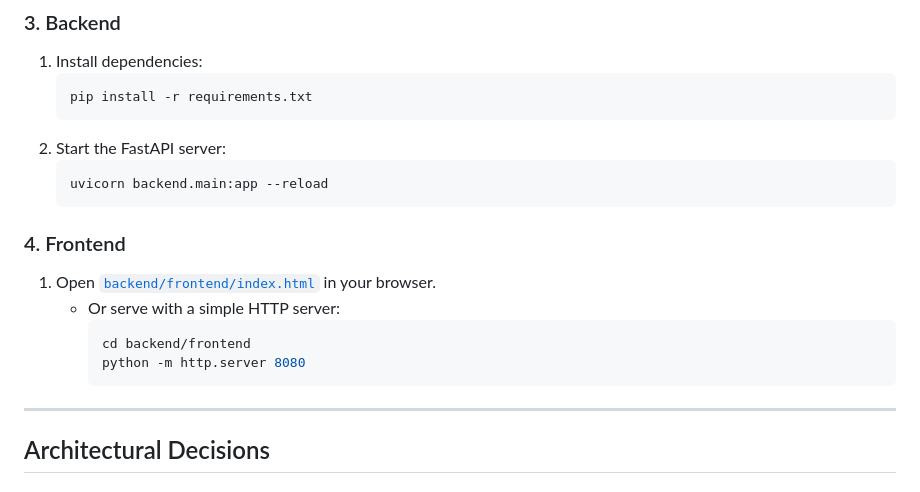
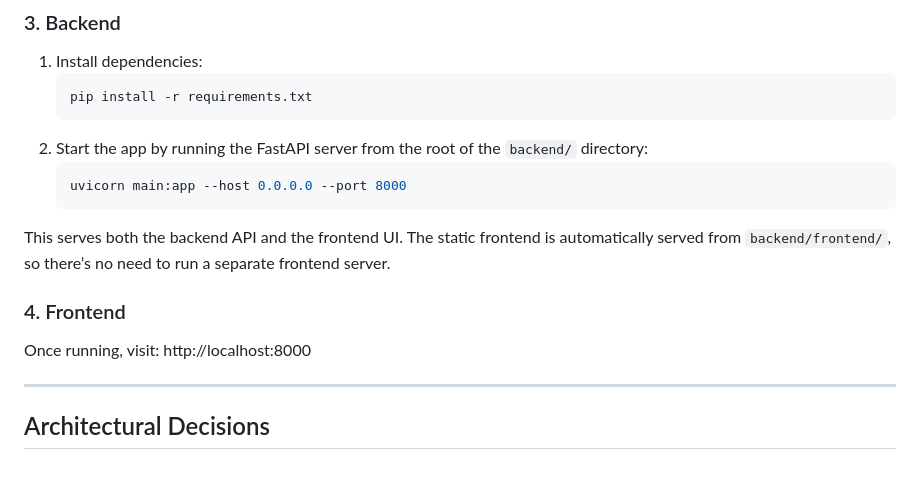
Before and after one commit to Vikhyat05/aionos_Rag, a Markdown page: readme.md, the part around the change. GitHub-like rendering.

````diff
--- a/readme.md
+++ b/readme.md
@@ -135,19 +135,15 @@ In short, we treat frameworks as utilities, not as architecture. This gives us t
    ```sh
    pip install -r requirements.txt
    ```
-2. Start the FastAPI server:
+2. Start the app by running the FastAPI server from the root of the `backend/` directory:
    ```sh
-   uvicorn backend.main:app --reload
+   uvicorn main:app --host 0.0.0.0 --port 8000
    ```
+This serves both the backend API and the frontend UI.
+The static frontend is automatically served from `backend/frontend/`, so there’s no need to run a separate frontend server.
 
 ### 4. Frontend
-
-1. Open [`backend/frontend/index.html`](backend/frontend/index.html) in your browser.
-   - Or serve with a simple HTTP server:
-     ```sh
-     cd backend/frontend
-     python -m http.server 8080
-     ```
+Once running, visit: http://localhost:8000
 
 ---
 
````
